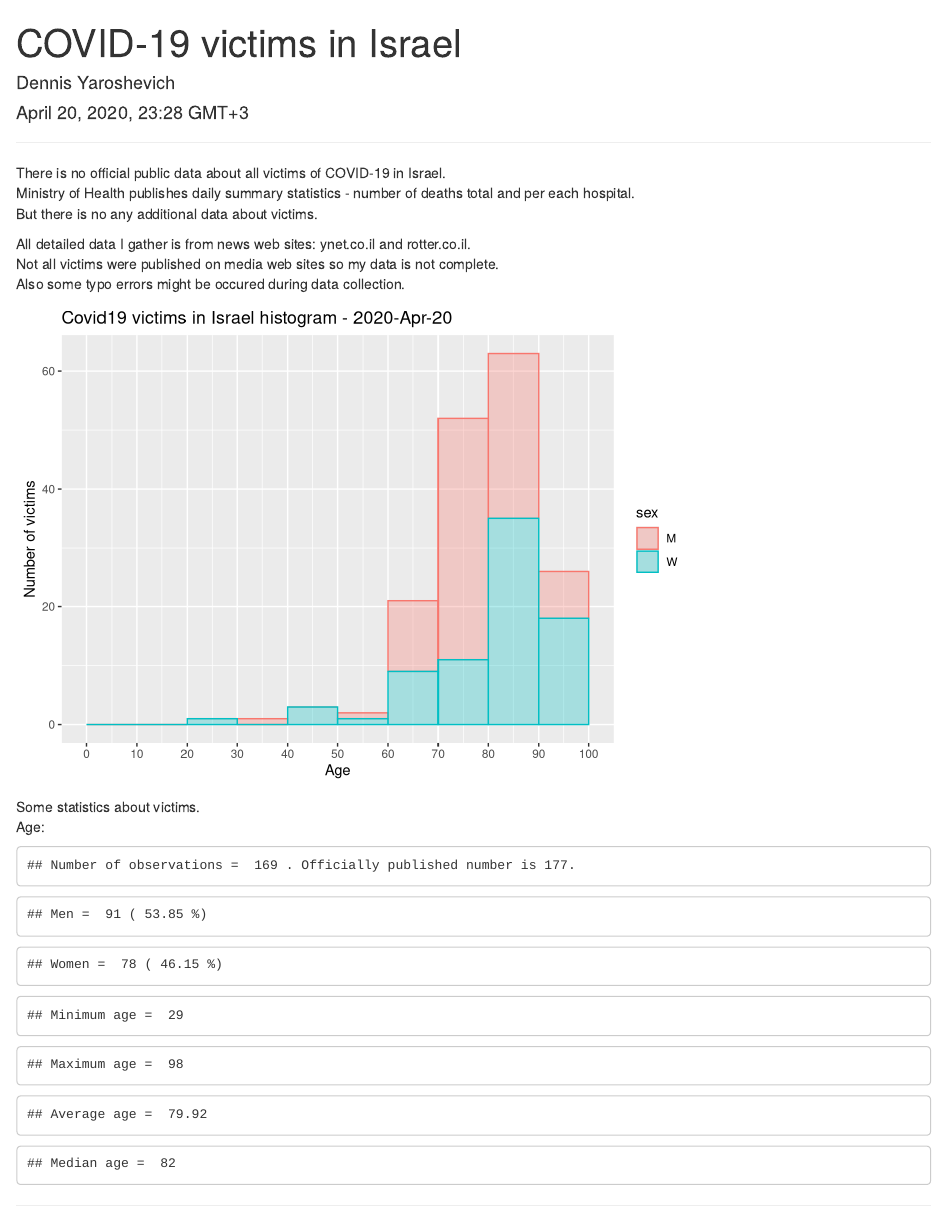
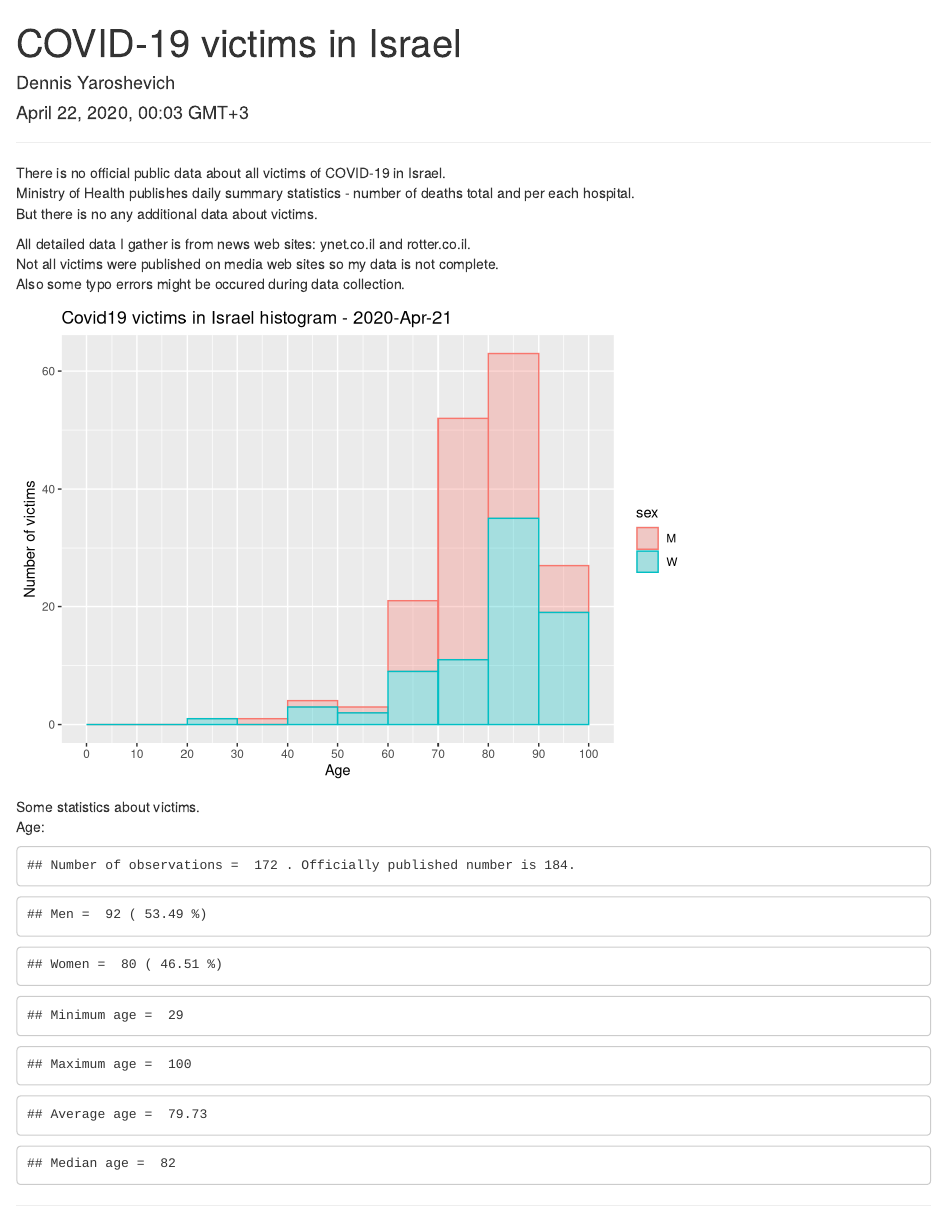
Before and after one commit to dennisyar/covid19_isr, an R Markdown document (isr_covid19_hist.Rmd): the page in a window 1100 px wide, from its top. Rendered offline with R 4.5, knitr and Pandoc, with nearby package versions.

Commit message:
Add files via upload

````diff
--- a/isr_covid19_hist.Rmd
+++ b/isr_covid19_hist.Rmd
@@ -1,7 +1,7 @@
 ---
 title: "COVID-19 victims in Israel"
 author: "Dennis Yaroshevich"
-date: "April 20, 2020, 23:28 GMT+3 "
+date: "April 22, 2020, 00:03 GMT+3 "
 output: html_document
 ---
 
@@ -53,7 +53,7 @@ p
 ```{r histogram2, echo=FALSE}
 p2 = ggplot(df, aes(x=age, fill=sex,color=sex)) + geom_histogram(alpha=0.3, breaks=seq(0,100,10)) +
   scale_x_continuous(breaks=seq(0,100,10)) + ylab("Number of victims") +xlab("Age") +
-  ggtitle("Covid19 victims in Israel histogram - 2020-Apr-20")
+  ggtitle("Covid19 victims in Israel histogram - 2020-Apr-21")
 
 p2
 ```
@@ -62,7 +62,7 @@ Some statistics about victims.
 Age:
 ```{r, echo=FALSE}
 #summary(df$age)
-cat("Number of observations = ",as.character(count(df["age"])),". Officially published number is 177. \n")
+cat("Number of observations = ",as.character(count(df["age"])),". Officially published number is 184. \n")
 cat("Men = ",as.character(sum(df$sex=="M")), "(",as.character(round(sum(df$sex=="M")/count(df["age"])*100,2)),"%)","\n")
 cat("Women = ",as.character(sum(df$sex=="W")), "(",as.character(round(sum(df$sex=="W")/count(df["age"])*100,2)),"%)","\n")
 cat("Minimum age = ",as.character(min(df$age)),"\n")
````
Also changed, not shown: corona_deaths_hist_israel.xlsx, isr_covid19_hist.html, isr_covid19_hist.Rmd (4 more changed lines).
